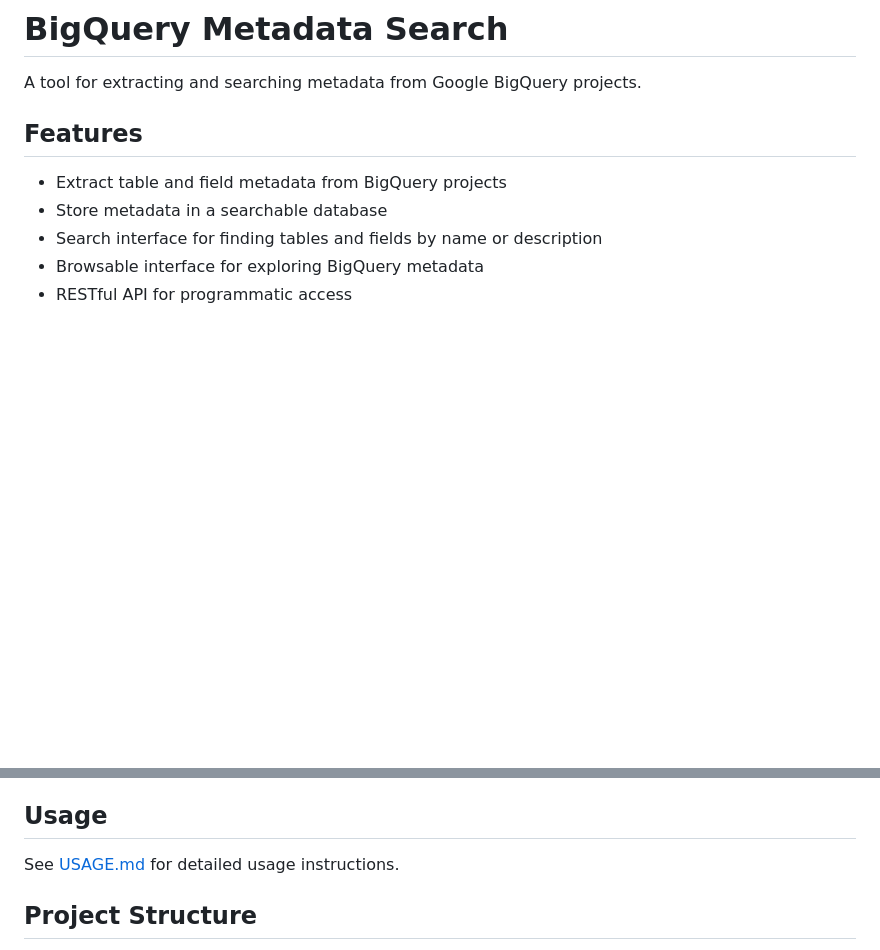
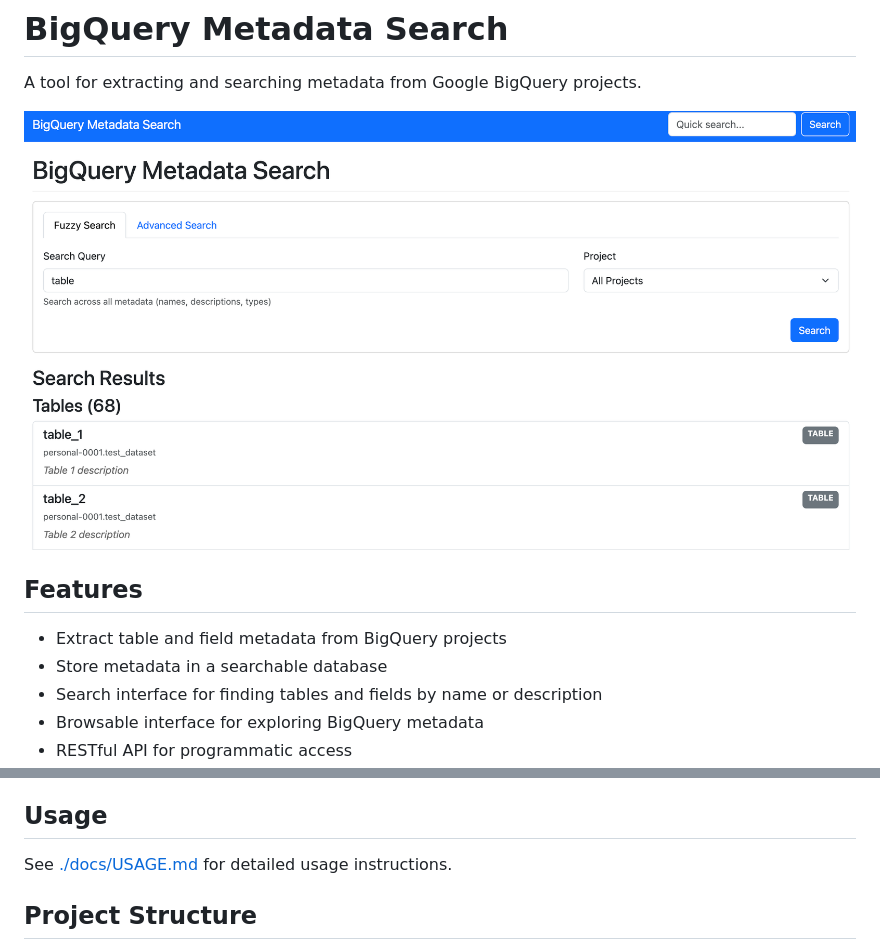
Before and after one commit to erictt/bq-metadata-search, a Markdown page: README.md, 2 parts joined by grey strips. GitHub-like rendering; pictures changed too: docs/screenshot.png (added); blank space fills up the shorter version.

```diff
--- a/README.md
+++ b/README.md
@@ -1,6 +1,8 @@
 # BigQuery Metadata Search
 
 A tool for extracting and searching metadata from Google BigQuery projects.
+
+![screenshot](./docs/screenshot.png)
 
 ## Features
 
@@ -56,7 +58,7 @@ The easiest way to get started is using Docker:
 
 ## Usage
 
-See [USAGE.md](USAGE.md) for detailed usage instructions.
+See [./docs/USAGE.md](USAGE.md) for detailed usage instructions.
 
 ## Project Structure
 
```
Also changed, not shown: docs/USAGE.md (renamed from USAGE.md).
